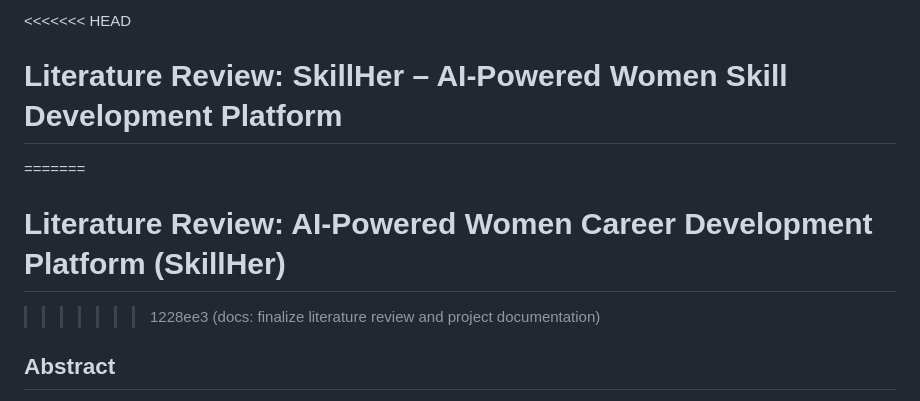
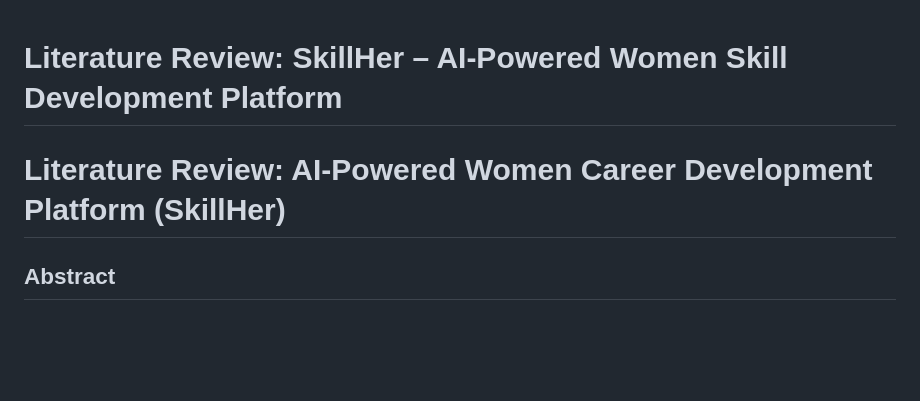
Before and after one commit to varun05126/skillher, a Markdown page: LITERATURE_REVIEW_SKILLHER.md, the part around the change. Rendered like a GitHub page; blank space fills up the shorter version.

```diff
--- a/LITERATURE_REVIEW_SKILLHER.md
+++ b/LITERATURE_REVIEW_SKILLHER.md
@@ -1,8 +1,6 @@
-<<<<<<< HEAD
 # Literature Review: SkillHer – AI-Powered Women Skill Development Platform
-=======
+
 # Literature Review: AI-Powered Women Career Development Platform (SkillHer)
->>>>>>> 1228ee3 (docs: finalize literature review and project documentation)
 
 ## Abstract
 
```
